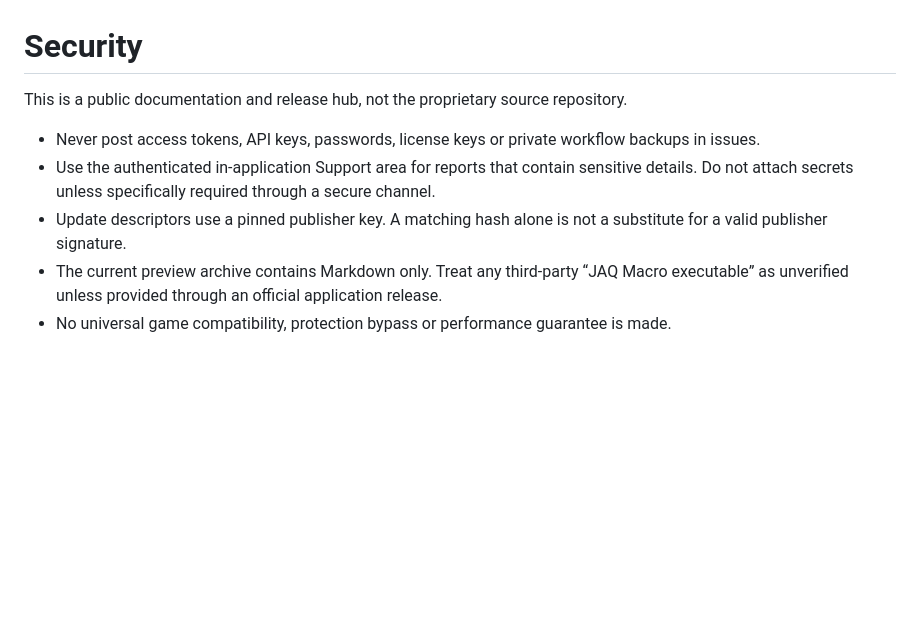
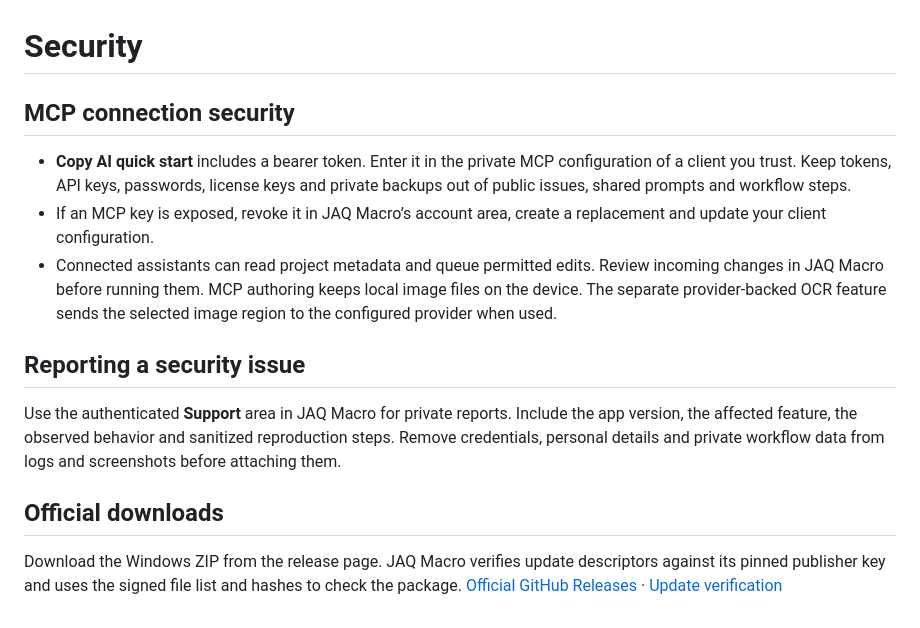
Before and after one commit to fatihyilmas/JAQ-Macro, a Markdown page: SECURITY.md, the part around the change. Drawn GitHub-style; blank space fills up the shorter version.

```diff
--- a/SECURITY.md
+++ b/SECURITY.md
@@ -1,9 +1,15 @@
 # Security
 
-This is a public documentation and release hub, not the proprietary source repository.
+## MCP connection security
 
-- Never post access tokens, API keys, passwords, license keys or private workflow backups in issues.
-- Use the authenticated in-application Support area for reports that contain sensitive details. Do not attach secrets unless specifically required through a secure channel.
-- Update descriptors use a pinned publisher key. A matching hash alone is not a substitute for a valid publisher signature.
-- The current preview archive contains Markdown only. Treat any third-party “JAQ Macro executable” as unverified unless provided through an official application release.
-- No universal game compatibility, protection bypass or performance guarantee is made.
+- **Copy AI quick start** includes a bearer token. Enter it in the private MCP configuration of a client you trust. Keep tokens, API keys, passwords, license keys and private backups out of public issues, shared prompts and workflow steps.
+- If an MCP key is exposed, revoke it in JAQ Macro’s account area, create a replacement and update your client configuration.
+- Connected assistants can read project metadata and queue permitted edits. Review incoming changes in JAQ Macro before running them. MCP authoring keeps local image files on the device. The separate provider-backed OCR feature sends the selected image region to the configured provider when used.
+
+## Reporting a security issue
+
+Use the authenticated **Support** area in JAQ Macro for private reports. Include the app version, the affected feature, the observed behavior and sanitized reproduction steps. Remove credentials, personal details and private workflow data from logs and screenshots before attaching them.
+
+## Official downloads
+
+Download the Windows ZIP from the release page. JAQ Macro verifies update descriptors against its pinned publisher key and uses the signed file list and hashes to check the package. [Official GitHub Releases](https://github.com/fatihyilmas/JAQ-Macro/releases) · [Update verification](docs/UPDATES.md)
```
Also changed, not shown: LICENSE.md (+4 -4 lines), README.md (+28 -18 lines), docs/images/mcp-ai-authoring.jpg (added).
